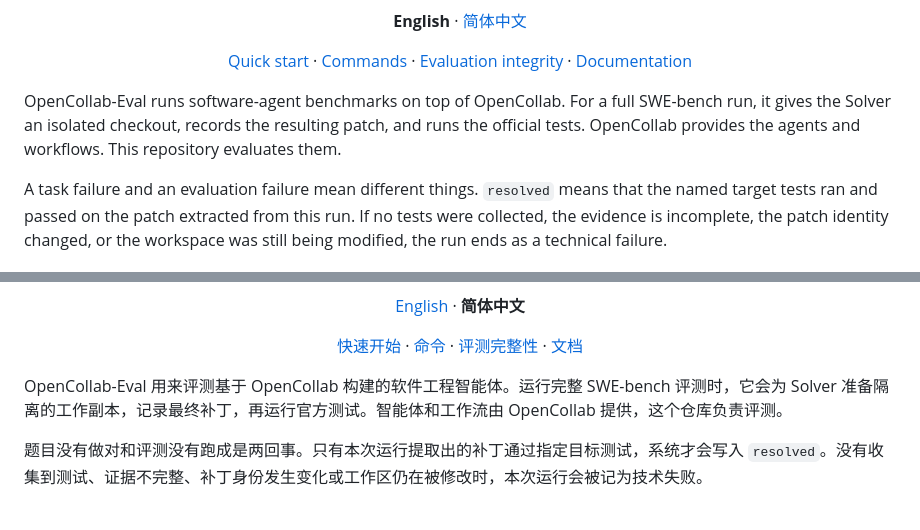
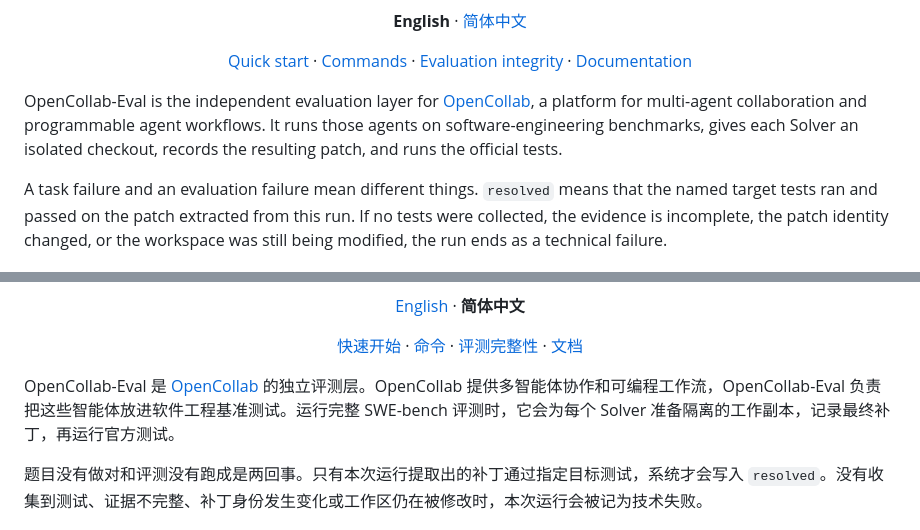
Before and after one commit to RISE-X-Lab/OpenCollab-Eval, a Markdown page: README.md, 2 parts joined by grey strips. GitHub-like rendering.

Commit message:
docs: 说明 OpenCollab 评测层关系

```diff
--- a/README.md
+++ b/README.md
@@ -13,10 +13,11 @@
   <a href="#documentation">Documentation</a>
 </p>
 
-OpenCollab-Eval runs software-agent benchmarks on top of OpenCollab. For a full
-SWE-bench run, it gives the Solver an isolated checkout, records the resulting
-patch, and runs the official tests. OpenCollab provides the agents and
-workflows. This repository evaluates them.
+OpenCollab-Eval is the independent evaluation layer for
+[OpenCollab](https://github.com/RISE-X-Lab/OpenCollab), a platform for
+multi-agent collaboration and programmable agent workflows. It runs those
+agents on software-engineering benchmarks, gives each Solver an isolated
+checkout, records the resulting patch, and runs the official tests.
 
 A task failure and an evaluation failure mean different things. `resolved`
 means that the named target tests ran and passed on the patch extracted from
@@ -306,7 +307,7 @@ See [CONTRIBUTING.md](CONTRIBUTING.md) before changing evaluation behavior.
   <a href="#文档">文档</a>
 </p>
 
-OpenCollab-Eval 用来评测基于 OpenCollab 构建的软件工程智能体。运行完整 SWE-bench 评测时，它会为 Solver 准备隔离的工作副本，记录最终补丁，再运行官方测试。智能体和工作流由 OpenCollab 提供，这个仓库负责评测。
+OpenCollab-Eval 是 [OpenCollab](https://github.com/RISE-X-Lab/OpenCollab) 的独立评测层。OpenCollab 提供多智能体协作和可编程工作流，OpenCollab-Eval 负责把这些智能体放进软件工程基准测试。运行完整 SWE-bench 评测时，它会为每个 Solver 准备隔离的工作副本，记录最终补丁，再运行官方测试。
 
 题目没有做对和评测没有跑成是两回事。只有本次运行提取出的补丁通过指定目标测试，系统才会写入 `resolved`。没有收集到测试、证据不完整、补丁身份发生变化或工作区仍在被修改时，本次运行会被记为技术失败。
 
```
